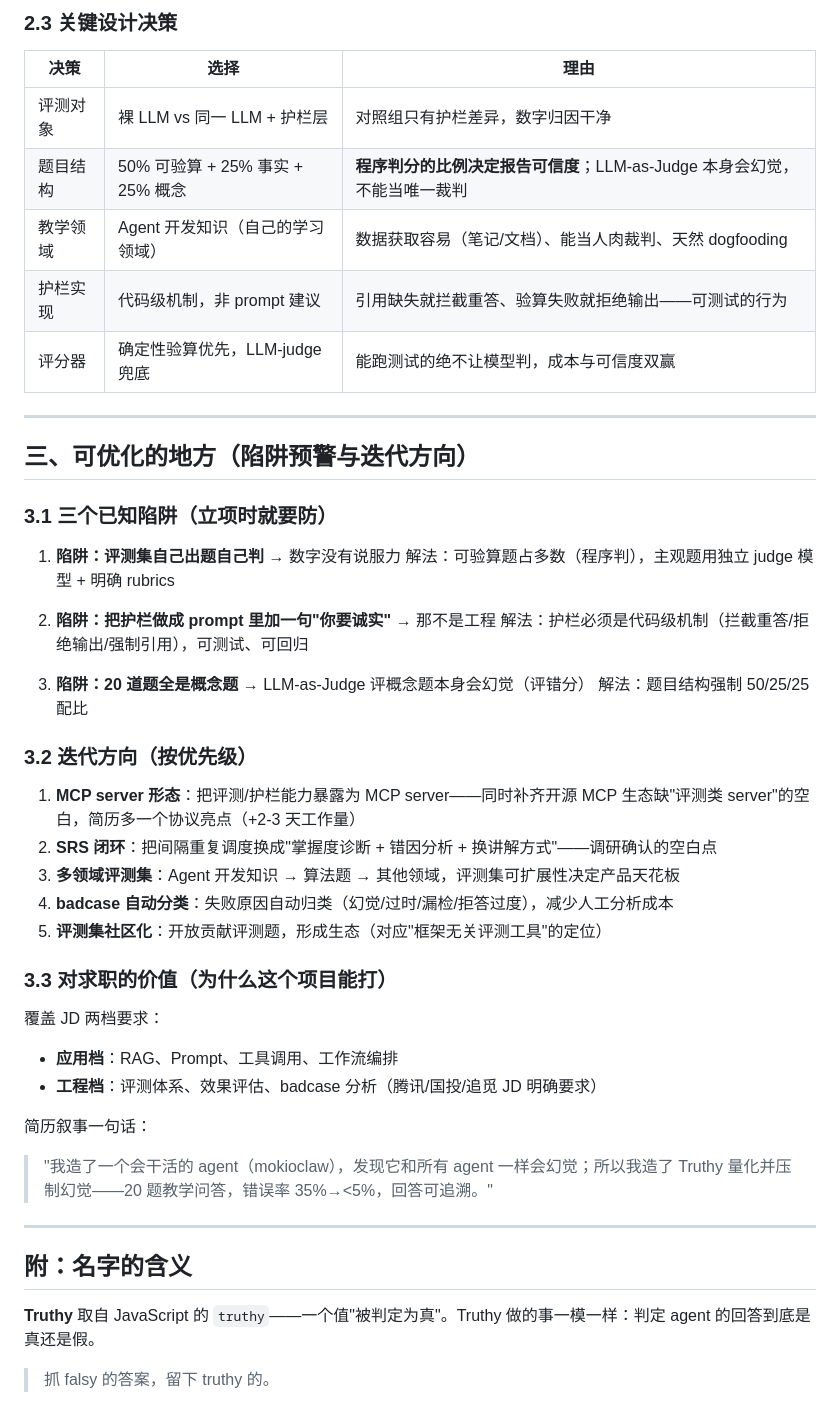
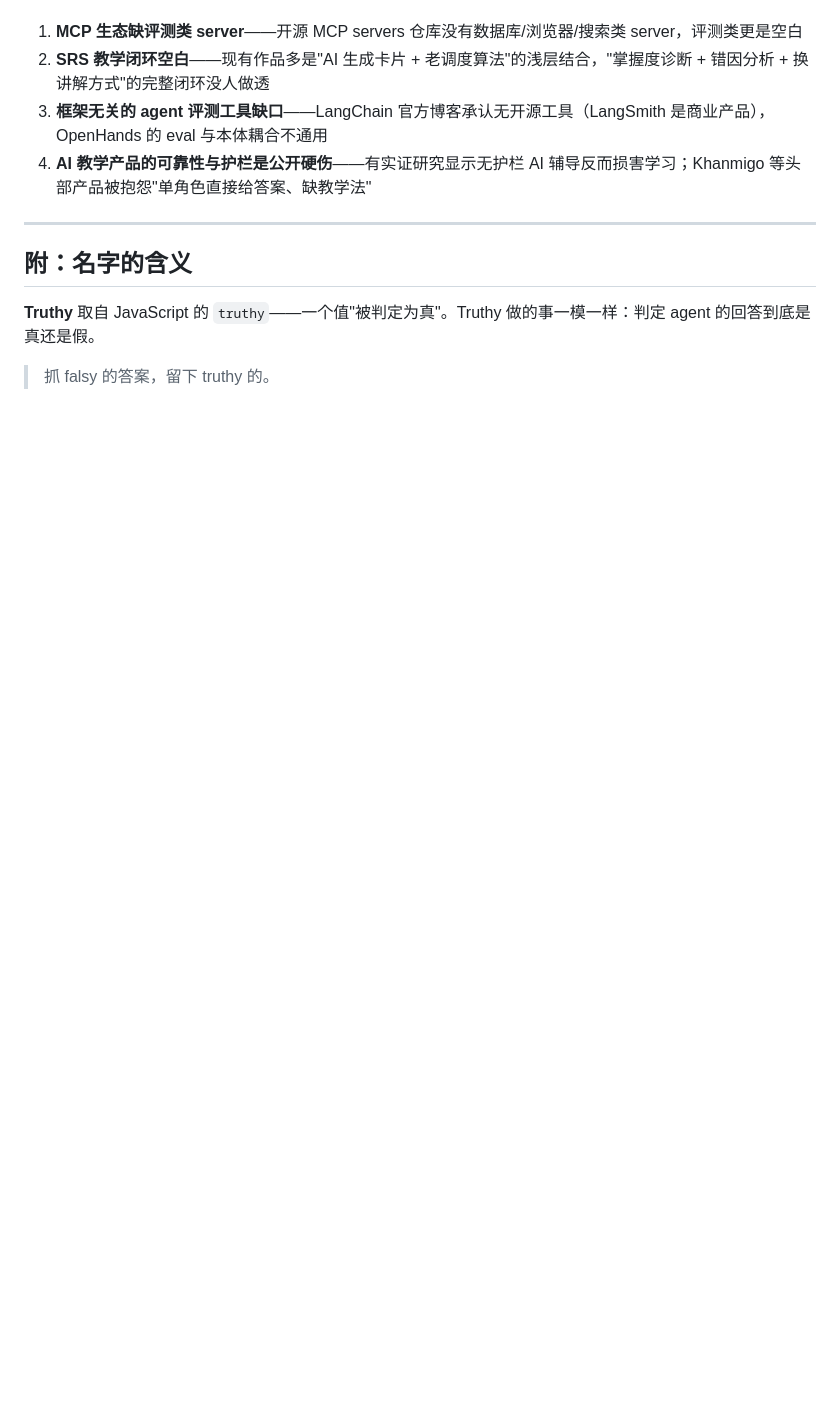
Before and after one commit to FlashCaster/Custom, a Markdown page: research.md, the part around one of its changes. Drawn GitHub-style; blank space fills up the shorter version.

```diff
--- a/research.md
+++ b/research.md
@@ -92,44 +64,7 @@ Truthy（教学问答评测框架）
-### 2.3 关键设计决策
-
-| 决策 | 选择 | 理由 |
-|---|---|---|
-| 评测对象 | 裸 LLM vs 同一 LLM + 护栏层 | 对照组只有护栏差异，数字归因干净 |
-| 题目结构 | 50% 可验算 + 25% 事实 + 25% 概念 | **程序判分的比例决定报告可信度**；LLM-as-Judge 本身会幻觉，不能当唯一裁判 |
-| 教学领域 | Agent 开发知识（自己的学习领域） | 数据获取容易（笔记/文档）、能当人肉裁判、天然 dogfooding |
-| 护栏实现 | 代码级机制，非 prompt 建议 | 引用缺失就拦截重答、验算失败就拒绝输出——可测试的行为 |
-| 评分器 | 确定性验算优先，LLM-judge 兜底 | 能跑测试的绝不让模型判，成本与可信度双赢 |
-
----
-
-## 三、可优化的地方（陷阱预警与迭代方向）
-
-### 3.1 三个已知陷阱（立项时就要防）
-
-1. **陷阱：评测集自己出题自己判** → 数字没有说服力
-   解法：可验算题占多数（程序判），主观题用独立 judge 模型 + 明确 rubrics
-
-2. **陷阱：把护栏做成 prompt 里加一句"你要诚实"** → 那不是工程
-   解法：护栏必须是代码级机制（拦截重答/拒绝输出/强制引用），可测试、可回归
-
-3. **陷阱：20 道题全是概念题** → LLM-as-Judge 评概念题本身会幻觉（评错分）
-   解法：题目结构强制 50/25/25 配比
-
-### 3.2 迭代方向（按优先级）
-
-1. **MCP server 形态**：把评测/护栏能力暴露为 MCP server——同时补齐开源 MCP 生态缺"评测类 server"的空白，简历多一个协议亮点（+2-3 天工作量）
-2. **SRS 闭环**：把间隔重复调度换成"掌握度诊断 + 错因分析 + 换讲解方式"——调研确认的空白点
-3. **多领域评测集**：Agent 开发知识 → 算法题 → 其他领域，评测集可扩展性决定产品天花板
-4. **badcase 自动分类**：失败原因自动归类（幻觉/过时/漏检/拒答过度），减少人工分析成本
-5. **评测集社区化**：开放贡献评测题，形成生态（对应"框架无关评测工具"的定位）
-
-### 3.3 对求职的价值（为什么这个项目能打）
-
-覆盖 JD 两档要求：
-- **应用档**：RAG、Prompt、工具调用、工作流编排
-- **工程档**：评测体系、效果评估、badcase 分析（腾讯/国投/追觅 JD 明确要求）
-
-简历叙事一句话：
-> "我造了一个会干活的 agent（mokioclaw），发现它和所有 agent 一样会幻觉；所以我造了 Truthy 量化并压制幻觉——20 题教学问答，错误率 35%→<5%，回答可追溯。"
+1. **MCP 生态缺评测类 server**——开源 MCP servers 仓库没有数据库/浏览器/搜索类 server，评测类更是空白
+2. **SRS 教学闭环空白**——现有作品多是"AI 生成卡片 + 老调度算法"的浅层结合，"掌握度诊断 + 错因分析 + 换讲解方式"的完整闭环没人做透
+3. **框架无关的 agent 评测工具缺口**——LangChain 官方博客承认无开源工具（LangSmith 是商业产品），OpenHands 的 eval 与本体耦合不通用
+4. **AI 教学产品的可靠性与护栏是公开硬伤**——有实证研究显示无护栏 AI 辅导反而损害学习；Khanmigo 等头部产品被抱怨"单角色直接给答案、缺教学法"
 
 ---
 
```
Also changed, not shown: other parts of research.md (+18 -46 lines).
